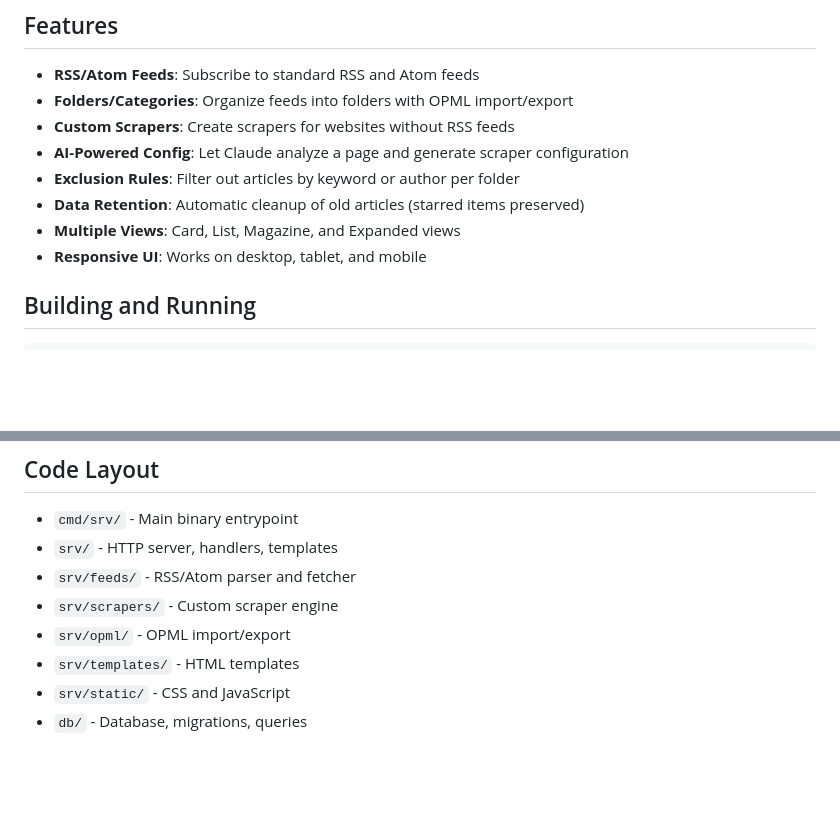
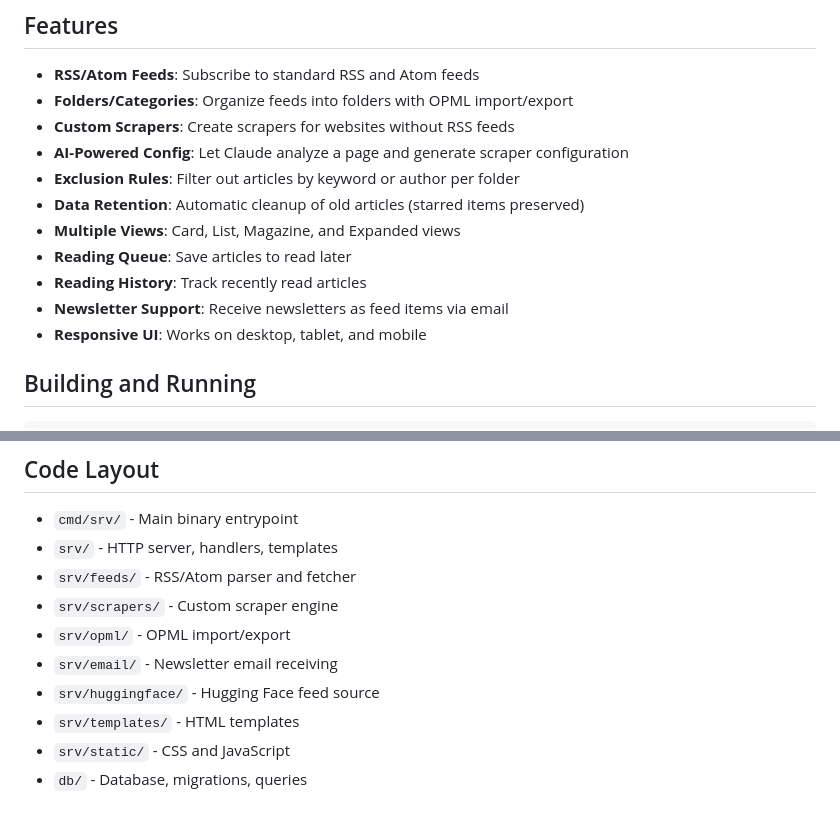
Before and after one commit to newscientist101/feedreader, a Markdown page: README.md, 2 parts joined by grey strips. GitHub-like rendering; blank space fills up the shorter version.

```diff
--- a/README.md
+++ b/README.md
@@ -11,6 +11,9 @@ A modern feed reader with RSS/Atom support and a modular scraper system for non-
 - **Exclusion Rules**: Filter out articles by keyword or author per folder
 - **Data Retention**: Automatic cleanup of old articles (starred items preserved)
 - **Multiple Views**: Card, List, Magazine, and Expanded views
+- **Reading Queue**: Save articles to read later
+- **Reading History**: Track recently read articles
+- **Newsletter Support**: Receive newsletters as feed items via email
 - **Responsive UI**: Works on desktop, tablet, and mobile
 
 ## Building and Running
@@ -203,6 +236,8 @@ SQLite database (`db.sqlite3`) with migrations in `db/migrations/`.
 - `srv/feeds/` - RSS/Atom parser and fetcher
 - `srv/scrapers/` - Custom scraper engine
 - `srv/opml/` - OPML import/export
+- `srv/email/` - Newsletter email receiving
+- `srv/huggingface/` - Hugging Face feed source
 - `srv/templates/` - HTML templates
 - `srv/static/` - CSS and JavaScript
 - `db/` - Database, migrations, queries
```
Also changed, not shown: other parts of README.md (+34 -4 lines).
